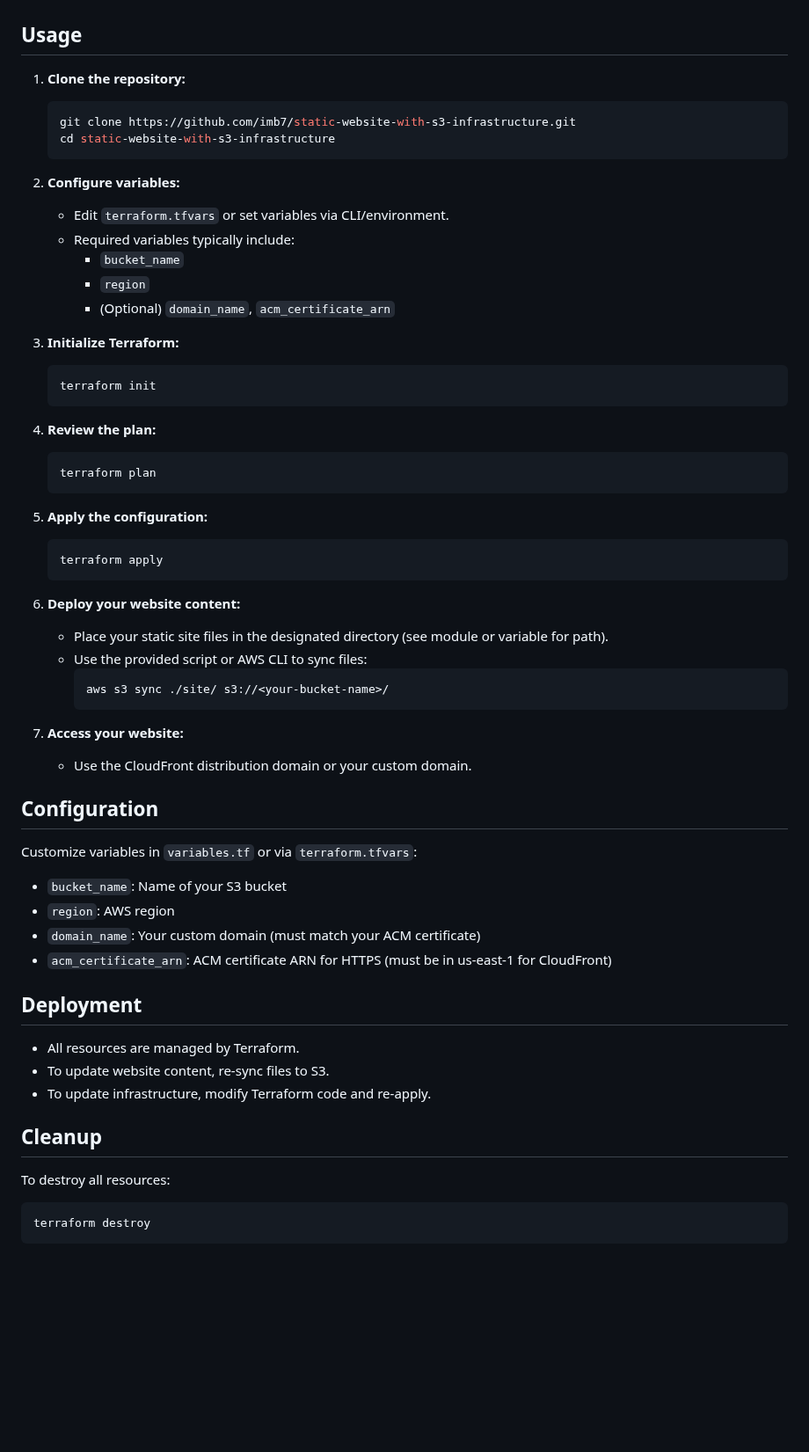
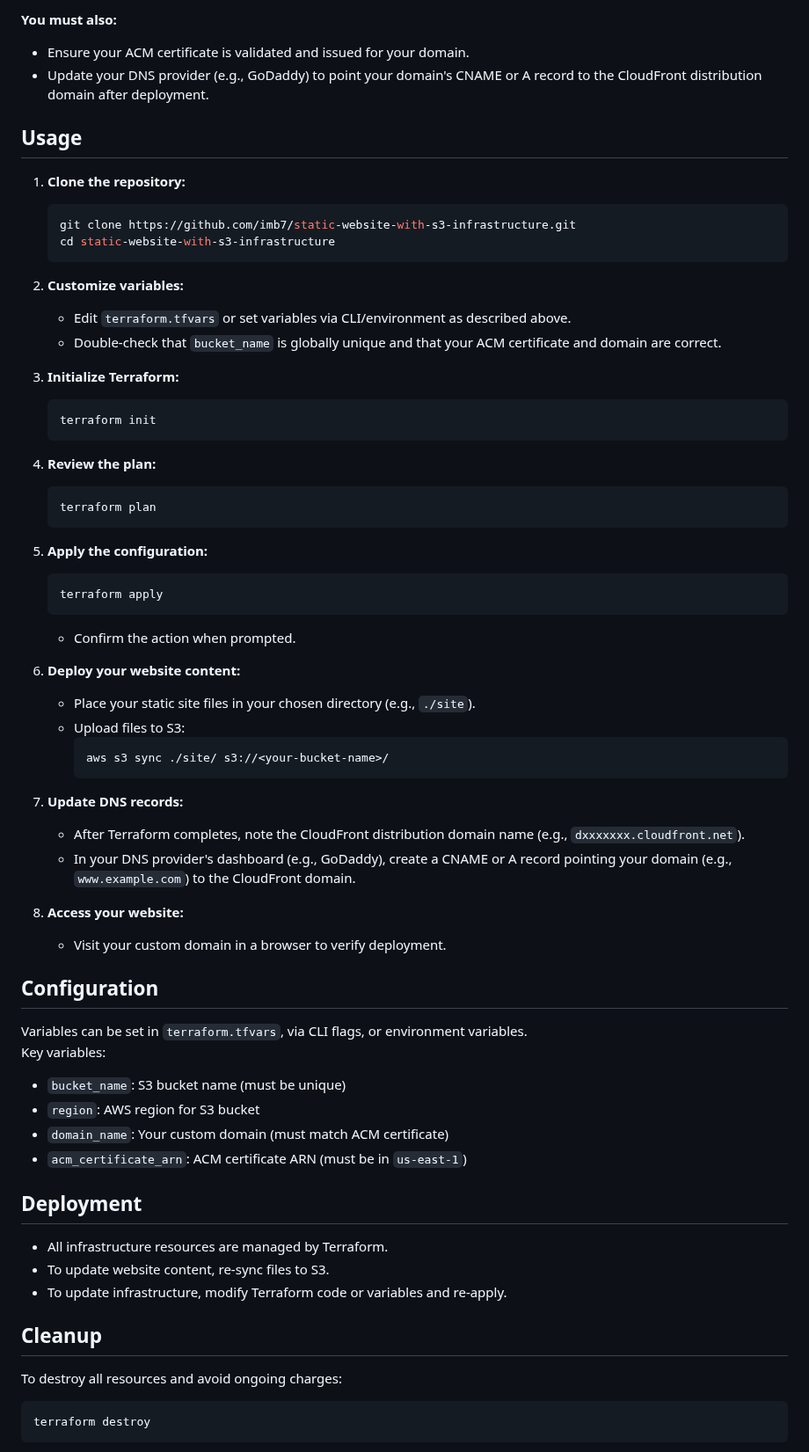
Before and after one commit to imb7/static-website-with-s3-infrastructure, a Markdown page: README.md, the part around one of its changes. Shown at 88% size. Rendered like a GitHub page; blank space fills up the shorter version.

````diff
--- a/README.md
+++ b/README.md
@@ -48,3 +70,6 @@ This project provides Terraform code to provision a secure, production-ready sta
+**You must also:**
+- Ensure your ACM certificate is validated and issued for your domain.
+- Update your DNS provider (e.g., GoDaddy) to point your domain's CNAME or A record to the CloudFront distribution domain after deployment.
 
 ## Usage
 
@@ -54,12 +79,9 @@ This project provides Terraform code to provision a secure, production-ready sta
    cd static-website-with-s3-infrastructure
    ```
 
-2. **Configure variables:**
-   - Edit `terraform.tfvars` or set variables via CLI/environment.
-   - Required variables typically include:
-     - `bucket_name`
-     - `region`
-     - (Optional) `domain_name`, `acm_certificate_arn`
+2. **Customize variables:**
+   - Edit `terraform.tfvars` or set variables via CLI/environment as described above.
+   - Double-check that `bucket_name` is globally unique and that your ACM certificate and domain are correct.
 
 3. **Initialize Terraform:**
    ```bash
@@ -75,35 +97,41 @@ This project provides Terraform code to provision a secure, production-ready sta
    ```bash
    terraform apply
    ```
+   - Confirm the action when prompted.
 
 6. **Deploy your website content:**
-   - Place your static site files in the designated directory (see module or variable for path).
-   - Use the provided script or AWS CLI to sync files:
+   - Place your static site files in your chosen directory (e.g., `./site`).
+   - Upload files to S3:
      ```bash
      aws s3 sync ./site/ s3://<your-bucket-name>/
      ```
 
-7. **Access your website:**
-   - Use the CloudFront distribution domain or your custom domain.
+7. **Update DNS records:**
+   - After Terraform completes, note the CloudFront distribution domain name (e.g., `dxxxxxxx.cloudfront.net`).
+   - In your DNS provider's dashboard (e.g., GoDaddy), create a CNAME or A record pointing your domain (e.g., `www.example.com`) to the CloudFront domain.
+
+8. **Access your website:**
+   - Visit your custom domain in a browser to verify deployment.
 
 ## Configuration
 
-Customize variables in `variables.tf` or via `terraform.tfvars`:
+Variables can be set in `terraform.tfvars`, via CLI flags, or environment variables.
+Key variables:
 
-- `bucket_name`: Name of your S3 bucket
-- `region`: AWS region
-- `domain_name`: Your custom domain (must match your ACM certificate)
-- `acm_certificate_arn`: ACM certificate ARN for HTTPS (must be in us-east-1 for CloudFront)
+- `bucket_name`: S3 bucket name (must be unique)
+- `region`: AWS region for S3 bucket
+- `domain_name`: Your custom domain (must match ACM certificate)
+- `acm_certificate_arn`: ACM certificate ARN (must be in `us-east-1`)
 
 ## Deployment
 
-- All resources are managed by Terraform.
+- All infrastructure resources are managed by Terraform.
 - To update website content, re-sync files to S3.
-- To update infrastructure, modify Terraform code and re-apply.
+- To update infrastructure, modify Terraform code or variables and re-apply.
 
 ## Cleanup
 
-To destroy all resources:
+To destroy all resources and avoid ongoing charges:
 
 ```bash
 terraform destroy
````
Also changed, not shown: other parts of README.md (+47 -14 lines).
